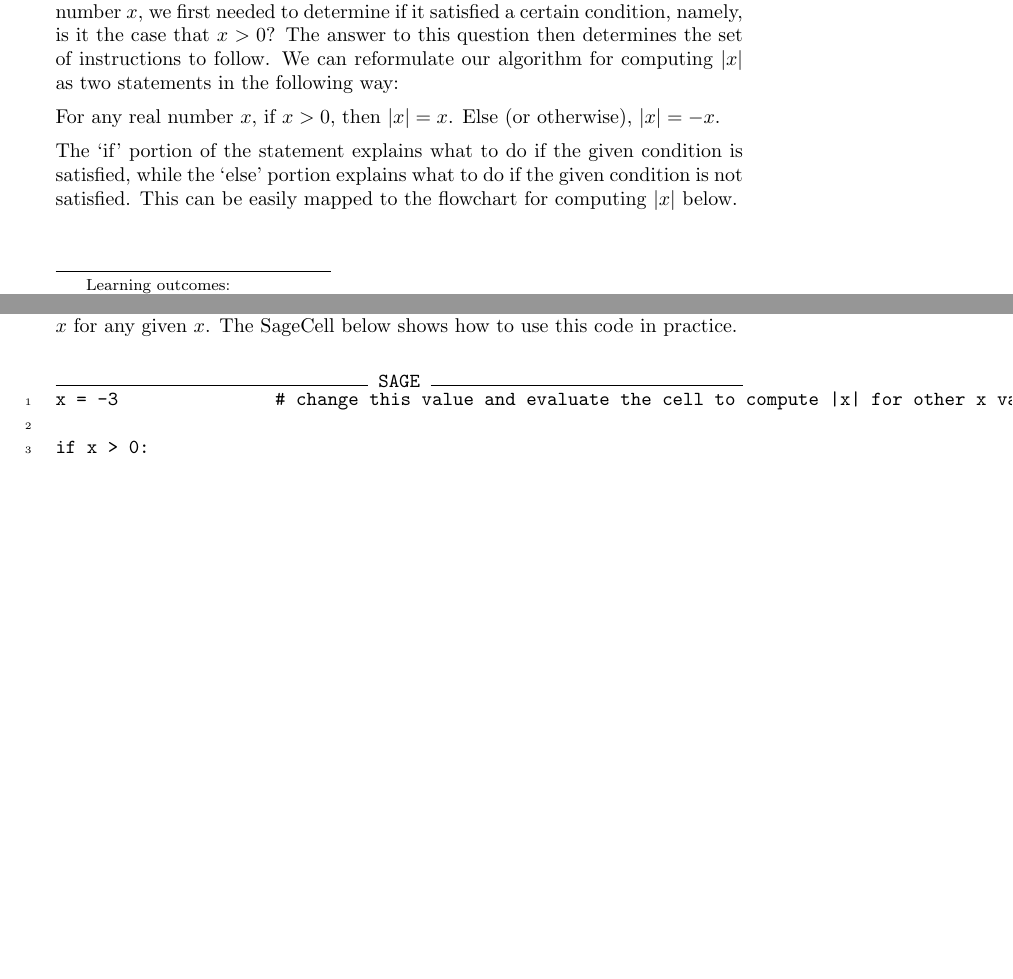
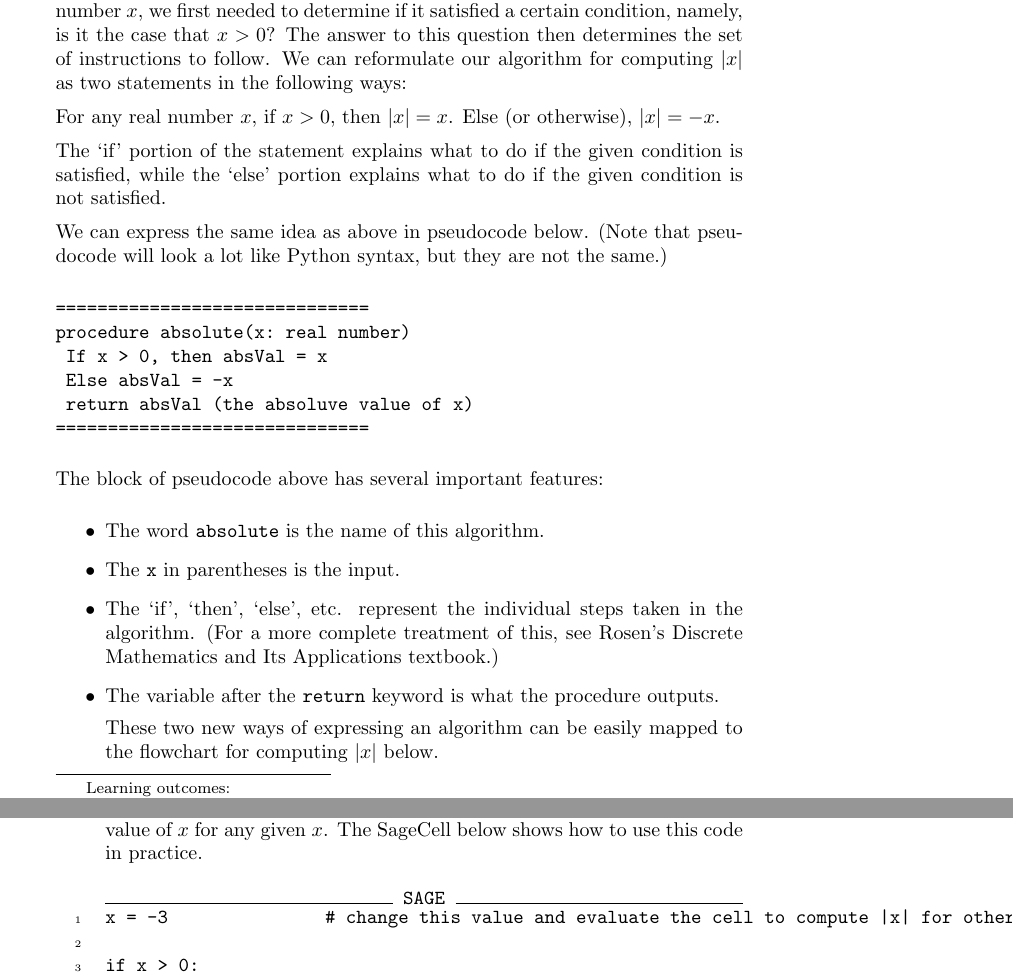
Before and after one commit to jathiel/Ximera-Xourses-NYCCT, a LaTeX document (Python/Ifelse.tex): two parts of pages 1 and 3 of 9, joined at a grey line, cut so that both start at the same text, the shorter picture padded with empty space. Compiled offline with pdfLaTeX.

Commit message:
added pseudocode with short description

```diff
--- a/Python/Ifelse.tex
+++ b/Python/Ifelse.tex
@@ -10,11 +10,32 @@ We introduce if/else statements in Python.
 
 \section{If/Else}
 
-In an earlier section we saw that in order to compute the absolute value of a real number $x$, we first needed to determine if it satisfied a certain condition, namely, is it the case that $x>0$? The answer to this question then determines the set of instructions to follow. We can reformulate our algorithm for computing $|x|$ as two statements in the following way:
+In an earlier section we saw that in order to compute the absolute value of a real number $x$, we first needed to determine if it satisfied a certain condition, namely, is it the case that $x>0$? The answer to this question then determines the set of instructions to follow. We can reformulate our algorithm for computing $|x|$ as two statements in the following ways:
 
 For any real number $x$, if $x>0$, then $|x|=x$. Else (or otherwise), $|x|=-x$.
 
-The `if' portion of the statement explains what to do if the given condition is satisfied, while the `else' portion explains what to do if the given condition is not satisfied. This can be easily mapped to the flowchart for computing $|x|$ below.
+The `if' portion of the statement explains what to do if the given condition is satisfied, while the `else' portion explains what to do if the given condition is not satisfied.
+
+We can express the same idea as above in pseudocode below. (Note that pseudocode will look a lot like Python syntax, but they are not the same.)
+
+\begin{verbatim}
+==============================
+procedure absolute(x: real number)
+	If x > 0, then absVal = x
+	Else absVal = -x
+	return absVal (the absoluve value of x)
+==============================
+\end{verbatim}
+
+The block of pseudocode above has several important features:
+
+\begin{itemize}
+	\item The word \verb|absolute| is the name of this algorithm.
+	\item The \verb|x| in parentheses is the input.
+	\item The `if', `then', `else', etc. represent the individual steps taken in the algorithm. (For a more complete treatment of this, see Rosen's Discrete Mathematics and Its Applications textbook.)
+	\item The variable after the \verb|return| keyword is what the procedure outputs.
+
+These two new ways of expressing an algorithm can be easily mapped to the flowchart for computing $|x|$ below.
 
 \begin{center}
 	\includegraphics{absalgo.png}
```
